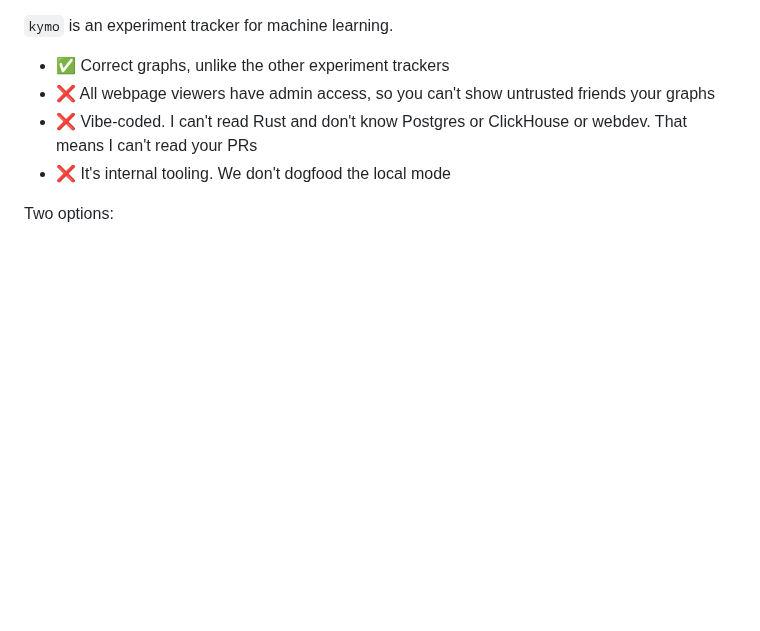
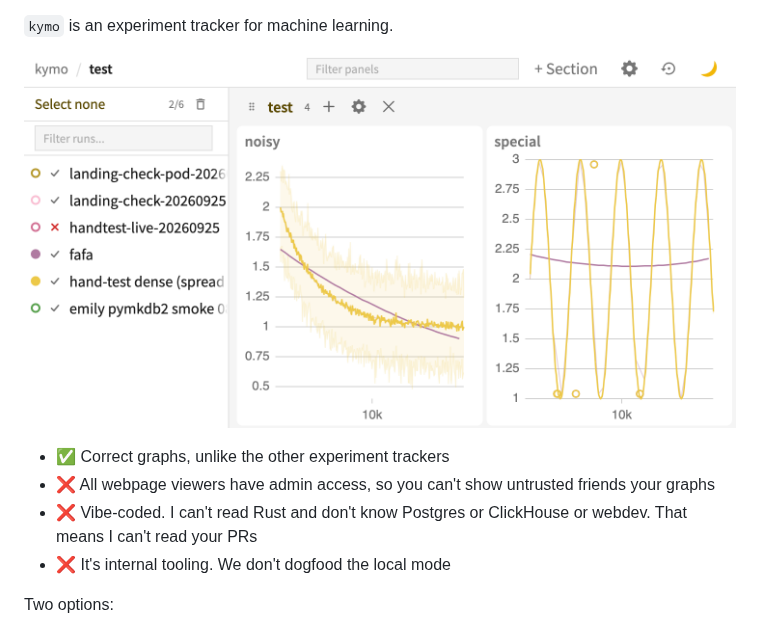
Before and after one commit to NovelAI/kymo, a Markdown page: README.md, the part around the change. GitHub-like rendering; pictures changed too: assets/screenshot.png (added); blank space fills up the shorter version.

```diff
--- a/README.md
+++ b/README.md
@@ -1,4 +1,6 @@
 `kymo` is an experiment tracker for machine learning.
+
+![webpage screenshot](assets/screenshot.png)
 
 - ✅ Correct graphs, unlike the other experiment trackers
 - ❌ All webpage viewers have admin access, so you can't show untrusted friends your graphs
```
Also changed, not shown: python_client/README.md (+2 -2 lines).
